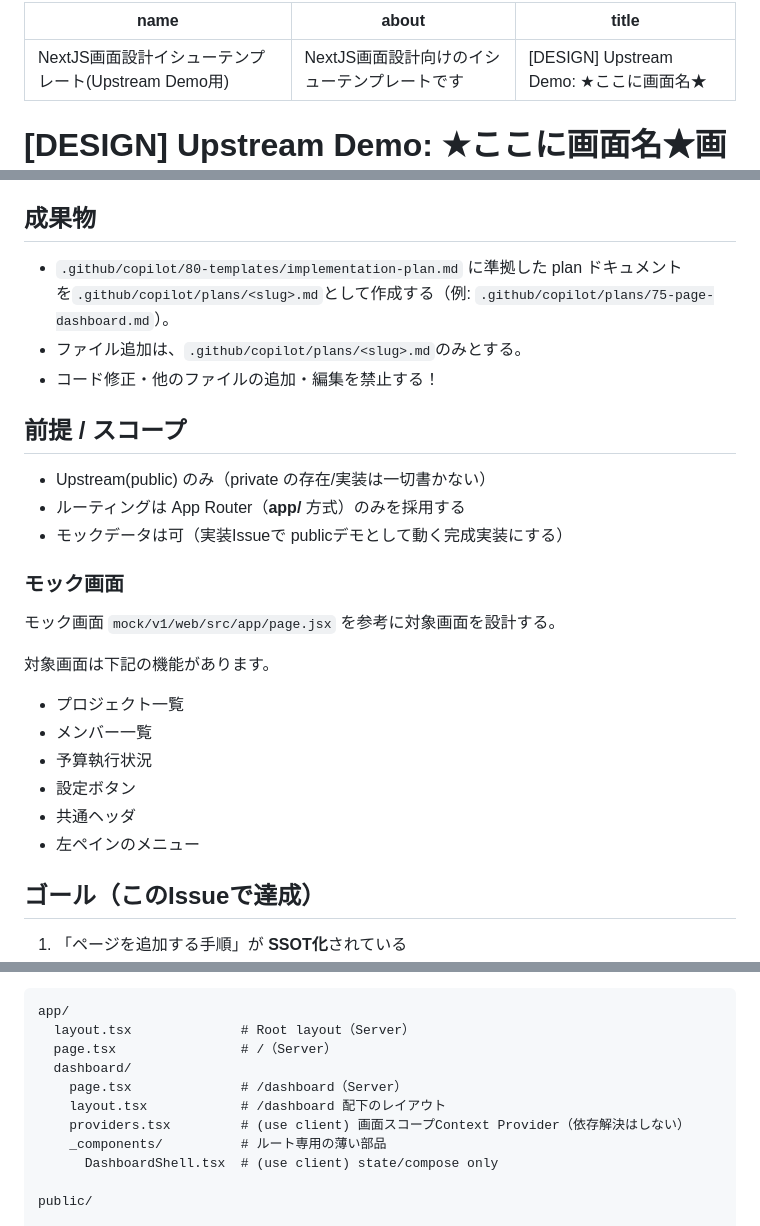
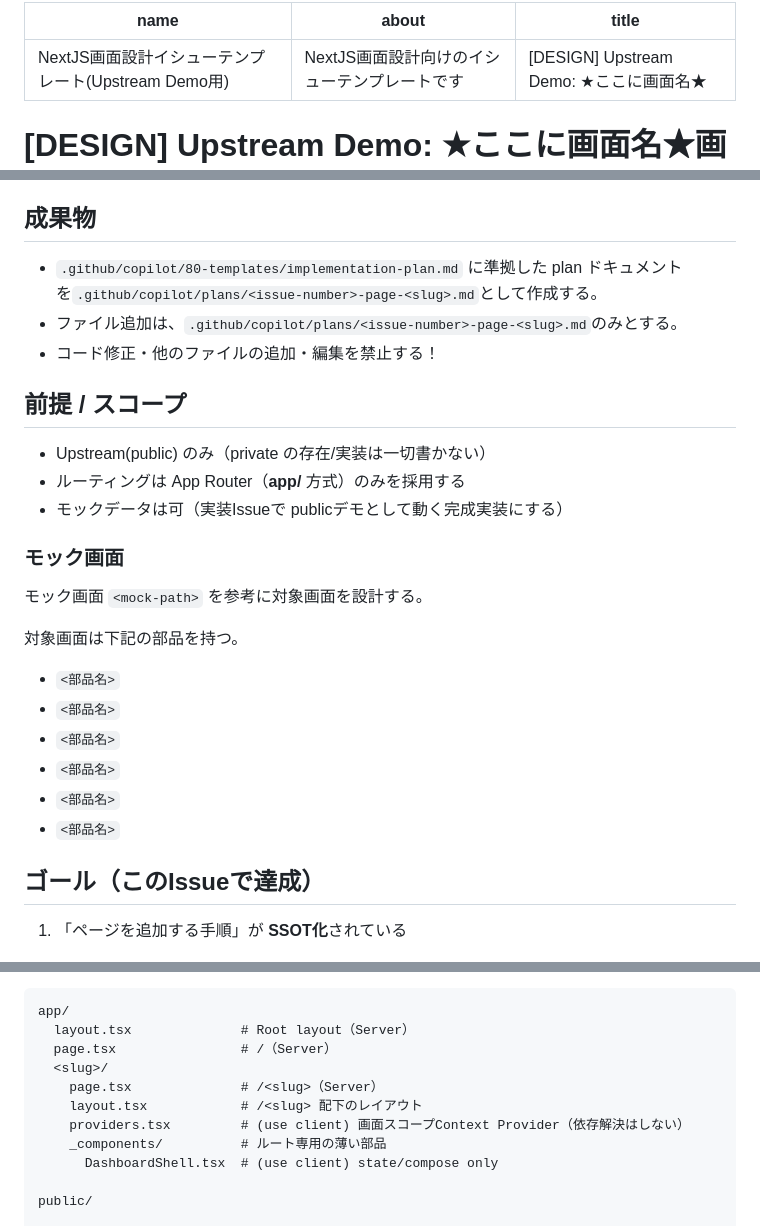
Before and after one commit to LevelCapTech/Agile-PMBOK-Assist, a Markdown page: .github/ISSUE_TEMPLATE/design_upstream_task.md, 3 parts joined by grey strips. Rendered like a GitHub page.

Commit message:
doc: イシューテンプレート整備

```diff
--- a/.github/ISSUE_TEMPLATE/design_upstream_task.md
+++ b/.github/ISSUE_TEMPLATE/design_upstream_task.md
@@ -3,6 +3,18 @@ name: NextJS画面設計イシューテンプレート(Upstream Demo用)
 about: NextJS画面設計向けのイシューテンプレートです
 title: "[DESIGN] Upstream Demo: ★ここに画面名★"
 ---
+
+<!--
+置換手順:
+1. ★ここに画面名★: 対象画面名に置換する（例: 進捗ダッシュボード）。
+2. <issue-number>: GitHub Issue番号に置換する（例: 75）。
+3. <slug>: ルート/ファイル名用のkebab-caseに置換する（例: progress-dashboard）。
+4. <mock-path>: 対象画面に対応するモックファイルパスに置換する（例: mock/v1/web/src/app/progress-dashboard/page.jsx）。
+5. <PageName>: Reactコンポーネント名のPascalCaseに置換する（例: ProgressDashboard）。
+6. <部品名>: 画面に必要な部品名へ置換する（必要な個数に増減してよい）。
+
+プレースホルダー種類: 6種類（★ここに画面名★ / <issue-number> / <slug> / <mock-path> / <PageName> / <部品名>）
+-->
 
 # [DESIGN] Upstream Demo: ★ここに画面名★画面
 
@@ -18,8 +30,8 @@ Upstream(public) デモアプリの画面設計を作成する。
 * ページ設計は contracts（契約）/ public UI / AppContext の責務分離で構成する
 
 ## 成果物
-- `.github/copilot/80-templates/implementation-plan.md` に準拠した plan ドキュメントを`.github/copilot/plans/<slug>.md`として作成する（例: `.github/copilot/plans/75-page-dashboard.md`）。
-- ファイル追加は、`.github/copilot/plans/<slug>.md`のみとする。
+- `.github/copilot/80-templates/implementation-plan.md` に準拠した plan ドキュメントを`.github/copilot/plans/<issue-number>-page-<slug>.md`として作成する。
+- ファイル追加は、`.github/copilot/plans/<issue-number>-page-<slug>.md`のみとする。
 - コード修正・他のファイルの追加・編集を禁止する！
 
 ## 前提 / スコープ
@@ -30,16 +42,16 @@ Upstream(public) デモアプリの画面設計を作成する。
 
 ### モック画面
 
-モック画面 `mock/v1/web/src/app/page.jsx` を参考に対象画面を設計する。
+モック画面 `<mock-path>` を参考に対象画面を設計する。
 
-対象画面は下記の機能があります。
+対象画面は下記の部品を持つ。
 
-* プロジェクト一覧
-* メンバー一覧
-* 予算執行状況
-* 設定ボタン
-* 共通ヘッダ
-* 左ペインのメニュー
+* `<部品名>`
+* `<部品名>`
+* `<部品名>`
+* `<部品名>`
+* `<部品名>`
+* `<部品名>`
 
 ## ゴール（このIssueで達成）
 
@@ -100,9 +112,9 @@ Upstream(public) デモアプリの画面設計を作成する。
 app/
   layout.tsx              # Root layout（Server）
   page.tsx                # /（Server）
-  dashboard/
-    page.tsx              # /dashboard（Server）
-    layout.tsx            # /dashboard 配下のレイアウト
+  <slug>/
+    page.tsx              # /<slug>（Server）
+    layout.tsx            # /<slug> 配下のレイアウト
     providers.tsx         # (use client) 画面スコープContext Provider（依存解決はしない）
     _components/          # ルート専用の薄い部品
       DashboardShell.tsx  # (use client) state/compose only
```
Also changed, not shown: other parts of .github/ISSUE_TEMPLATE/design_upstream_task.md (+8 -8 lines).
